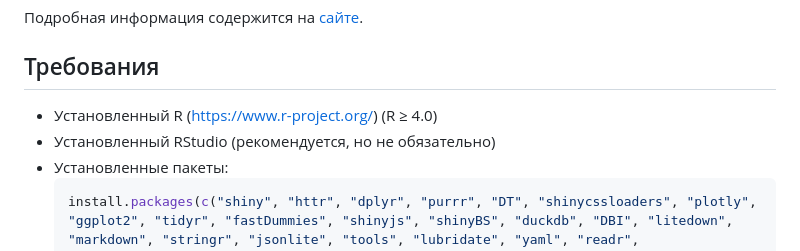
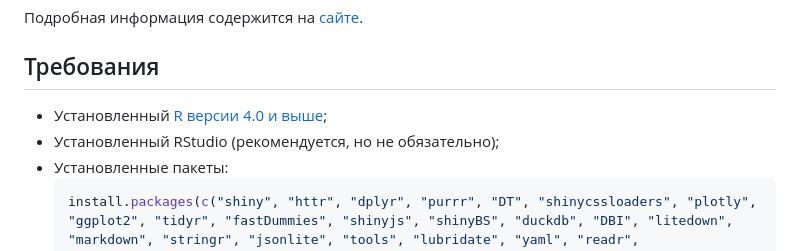
Before and after one commit to NotAccess/KPZ, a Markdown page: README.md, the part around the change. Rendered like a GitHub page.

````diff
--- a/README.md
+++ b/README.md
@@ -6,8 +6,8 @@
 
 ## Требования
 
-- Установленный R (https://www.r-project.org/) (R ≥ 4.0)
-- Установленный RStudio (рекомендуется, но не обязательно)
+- Установленный [R версии 4.0 и выше](https://www.r-project.org/);
+- Установленный RStudio (рекомендуется, но не обязательно);
 - Установленные пакеты:
   ```R
   install.packages(c("shiny", "httr", "dplyr", "purrr", "DT", "shinycssloaders", "plotly", "ggplot2", "tidyr", "fastDummies", "shinyjs", "shinyBS", "duckdb", "DBI", "litedown", "markdown", "stringr", "jsonlite", "tools", "lubridate", "yaml", "readr", "futile.logger"))
````
